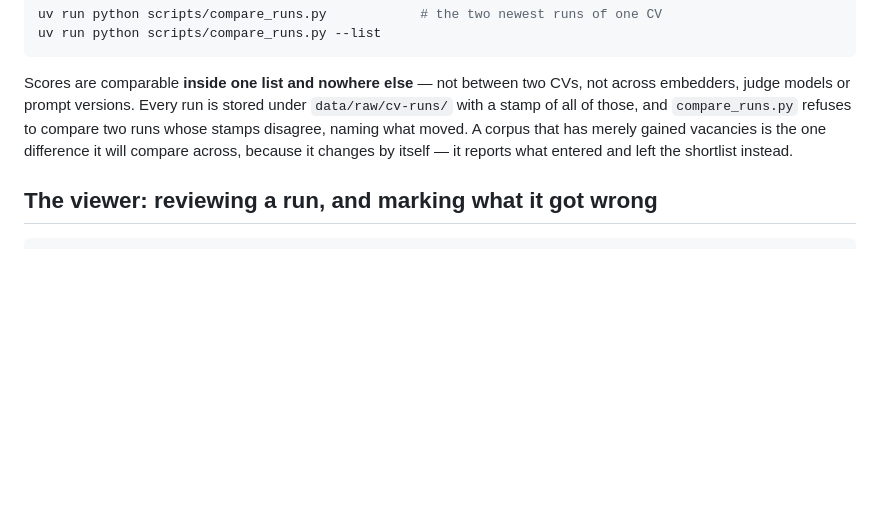
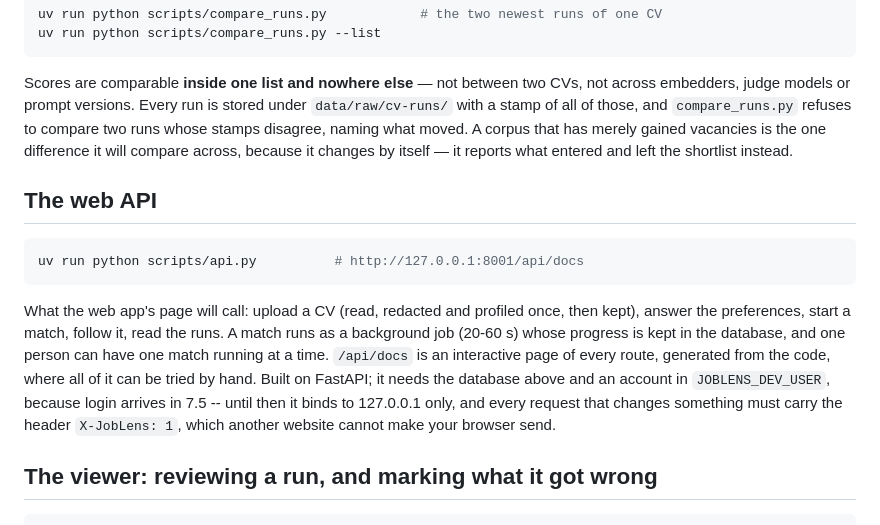
Before and after one commit to TheBanker1945/JobLens, a Markdown page: README.md, the part around the change. GitHub-like rendering; blank space fills up the shorter version.

Commit message:
docs: 7.4, the API, jobs, and the guard for uploads without login
Co-Authored-By: Claude Opus 5.5 <noreply@anthropic.com>

````diff
--- a/README.md
+++ b/README.md
@@ -267,6 +267,22 @@ to compare two runs whose stamps disagree, naming what moved. A corpus that has
 merely gained vacancies is the one difference it will compare across, because it
 changes by itself — it reports what entered and left the shortlist instead.
 
+## The web API
+
+```bash
+uv run python scripts/api.py          # http://127.0.0.1:8001/api/docs
+```
+
+What the web app's page will call: upload a CV (read, redacted and profiled
+once, then kept), answer the preferences, start a match, follow it, read the
+runs. A match runs as a background job (20-60 s) whose progress is kept in the
+database, and one person can have one match running at a time. `/api/docs` is
+an interactive page of every route, generated from the code, where all of it
+can be tried by hand. Built on FastAPI; it needs the database above and an
+account in `JOBLENS_DEV_USER`, because login arrives in 7.5 -- until then it
+binds to 127.0.0.1 only, and every request that changes something must carry
+the header `X-JobLens: 1`, which another website cannot make your browser send.
+
 ## The viewer: reviewing a run, and marking what it got wrong
 
 ```bash
````
Also changed, not shown: CLAUDE.md (+11 -0 lines), docs/learning-log.md (+59 -0 lines).
